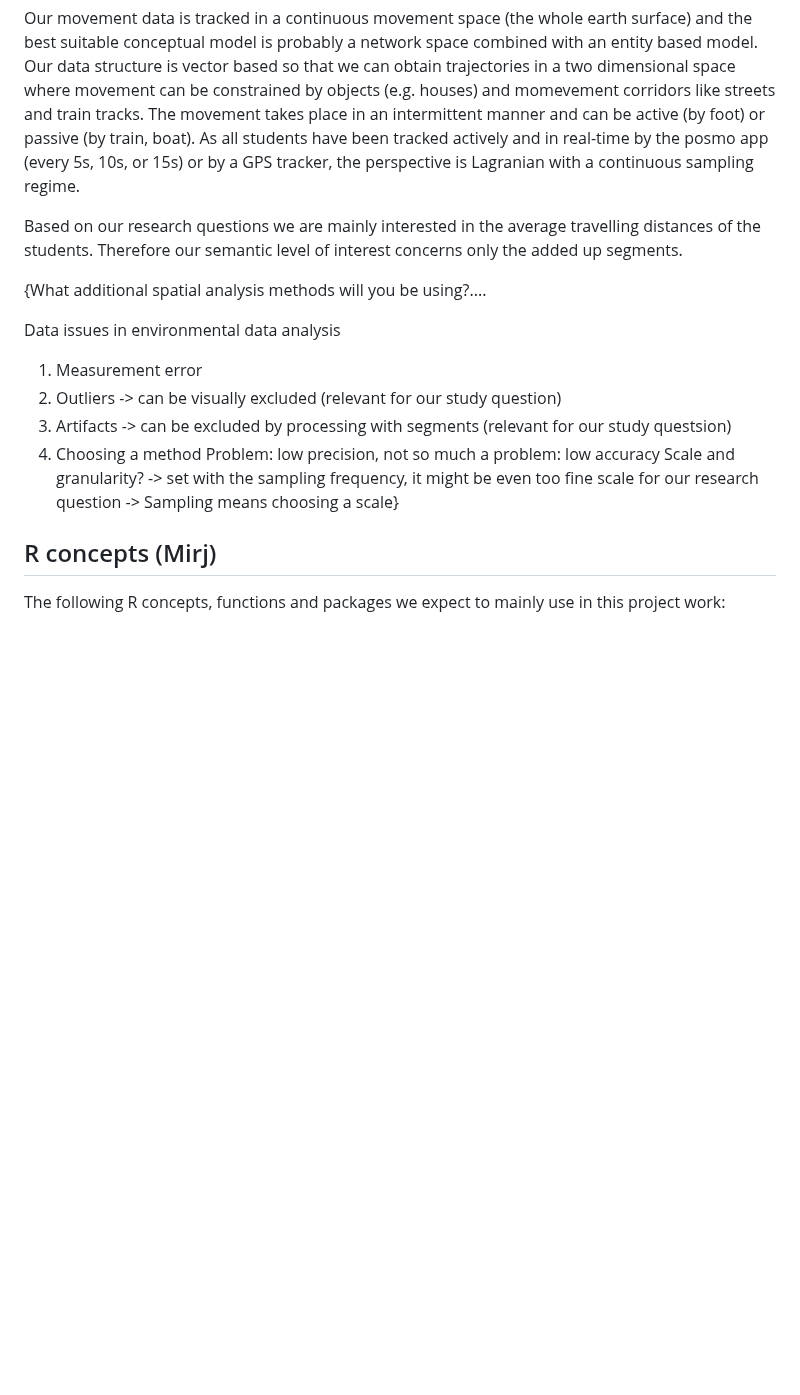
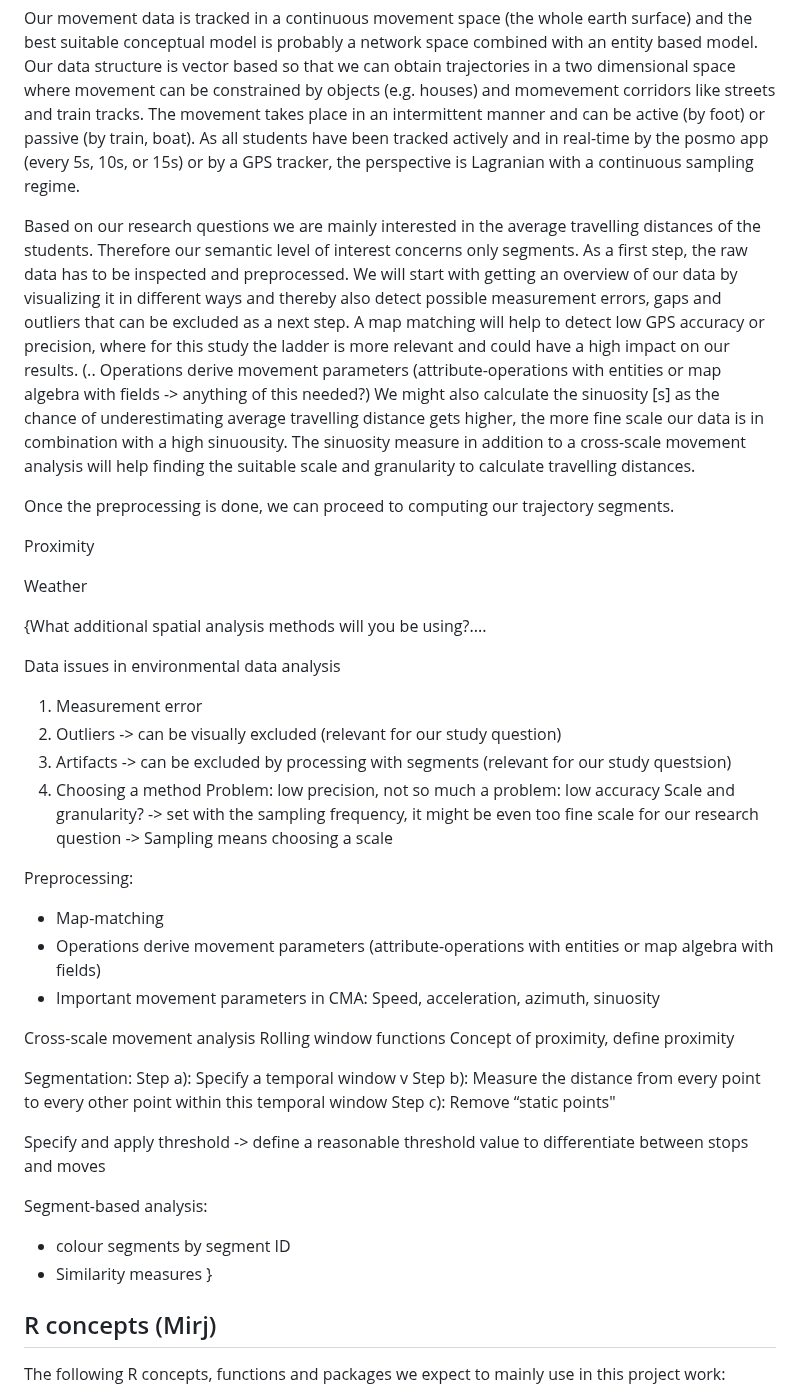
Before and after one commit to mirjamscheib/Semester_Project, a Markdown page: Readme.md, the part around the change. Drawn GitHub-style; blank space fills up the shorter version.

```diff
--- a/Readme.md
+++ b/Readme.md
@@ -58,7 +58,14 @@ Data from weather stations still have to be obtained, as it remains challenging
 
 Our movement data is tracked in a continuous movement space (the whole earth surface) and the best suitable conceptual model is probably a network space combined with an entity based model. Our data structure is vector based so that we can obtain trajectories in a two dimensional space where movement can be constrained by objects (e.g. houses) and momevement corridors like streets and train tracks. The movement takes place in an intermittent manner and can be active (by foot) or passive (by train, boat). As all students have been tracked actively and in real-time by the posmo app (every 5s, 10s, or 15s) or by a GPS tracker, the perspective is Lagranian with a continuous sampling regime.
 
-Based on our research questions we are mainly interested in the average travelling distances of the students. Therefore our semantic level of interest concerns only the added up segments.
+Based on our research questions we are mainly interested in the average travelling distances of the students. Therefore our semantic level of interest concerns only segments. As a first step, the raw data has to be inspected and preprocessed. We will start with getting an overview of our data by visualizing it in different ways and thereby also detect possible measurement errors, gaps and outliers that can be excluded as a next step. A map matching will help to detect low GPS accuracy or precision, where for this study the ladder is more relevant and could have a high impact on our results. (.. Operations derive movement parameters (attribute-operations with entities or map algebra with fields -> anything of this needed?)
+We might also calculate the sinuosity [s] as the chance of underestimating average travelling distance gets higher, the more fine scale our data is in combination with a high sinuousity. The sinuosity measure in addition to a cross-scale movement analysis will help finding the suitable scale and granularity to calculate travelling distances.
+
+Once the preprocessing is done, we can proceed to computing our trajectory segments.
+
+Proximity
+
+Weather
 
 {What additional spatial analysis methods will you be using?....
 
@@ -69,7 +76,29 @@ Data issues in environmental data analysis
 4. Choosing a method
 Problem: low precision, not so much a problem: low accuracy
 Scale and granularity? -> set with the sampling frequency, it might be even too fine scale for our research question
--> Sampling means choosing a scale}
+-> Sampling means choosing a scale
+
+Preprocessing:
+- Map-matching
+- Operations derive movement parameters (attribute-operations with entities or map algebra with fields)
+- Important movement parameters in CMA: Speed, acceleration, azimuth, sinuosity
+
+Cross-scale movement analysis
+Rolling window functions
+Concept of proximity, define proximity
+
+Segmentation:
+Step a): Specify a temporal window v
+Step b): Measure the distance from every point to every other point within this temporal window
+Step c): Remove “static points"
+
+Specify and apply threshold -> define a reasonable threshold value to differentiate between stops and moves
+
+Segment-based analysis:
+- colour segments by segment ID
+- Similarity measures
+}
+
 
 
 
```
